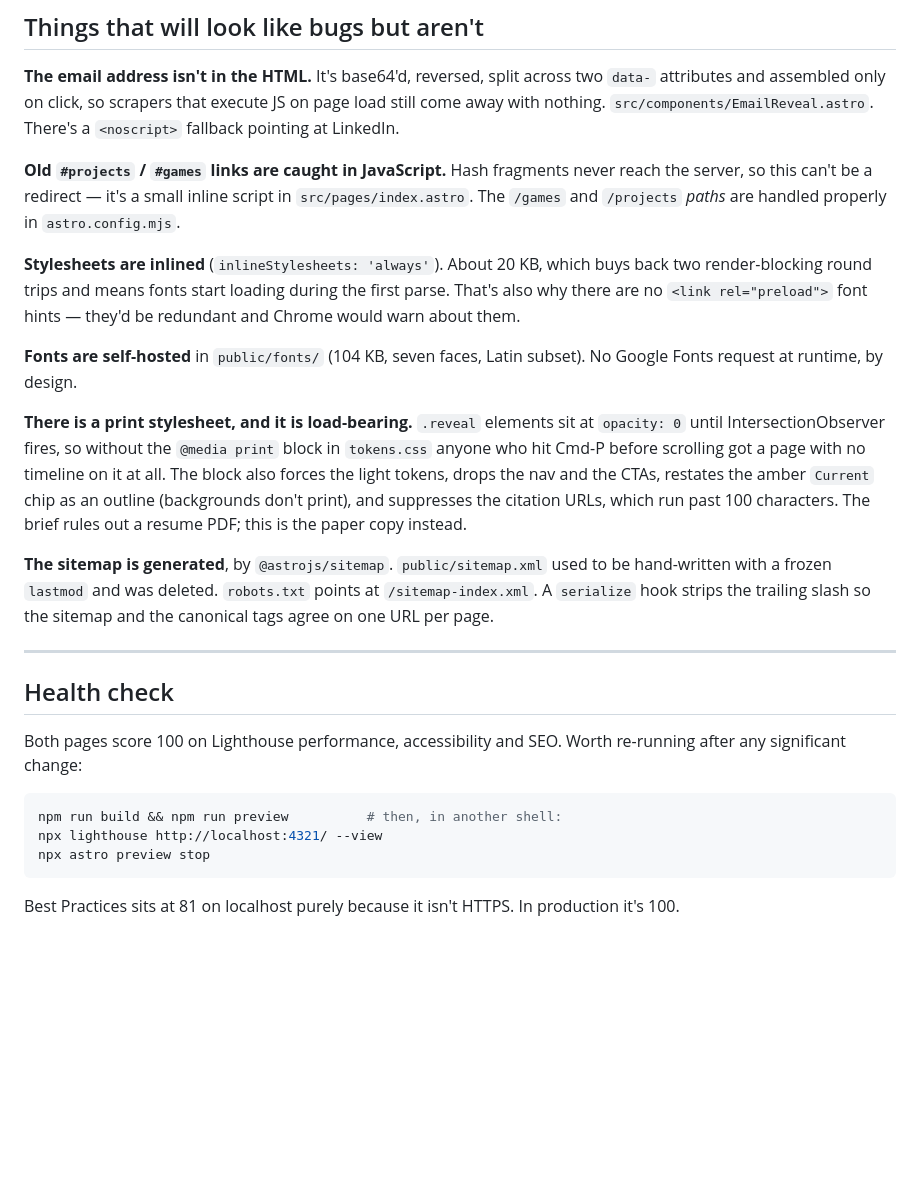
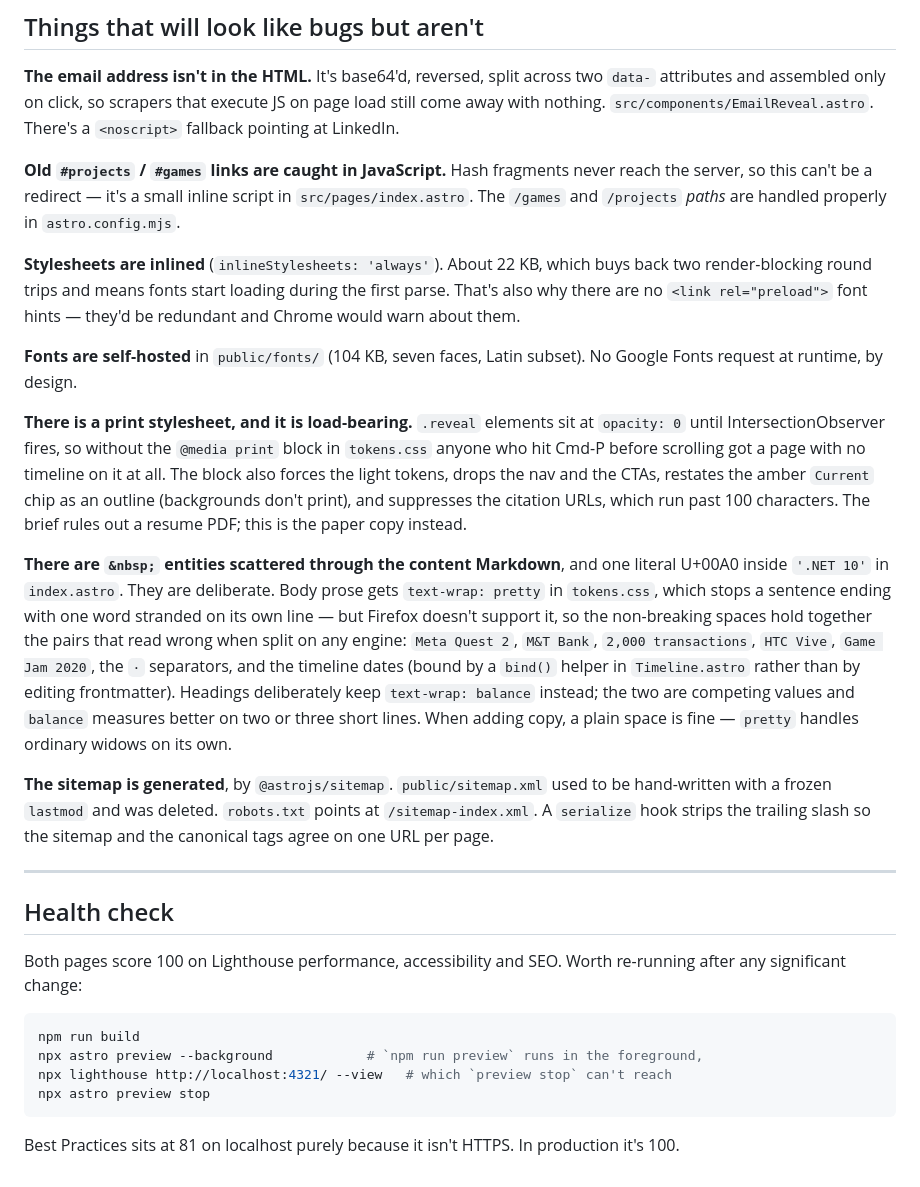
Before and after one commit to Klecoz/klecoz.github.io, a Markdown page: README.md, the part around one of its changes. GitHub-like rendering; blank space fills up the shorter version.

````diff
--- a/README.md
+++ b/README.md
@@ -247,7 +252,7 @@ pointing at LinkedIn.
 the server, so this can't be a redirect — it's a small inline script in `src/pages/index.astro`.
 The `/games` and `/projects` *paths* are handled properly in `astro.config.mjs`.
 
-**Stylesheets are inlined** (`inlineStylesheets: 'always'`). About 20 KB, which buys back
+**Stylesheets are inlined** (`inlineStylesheets: 'always'`). About 22 KB, which buys back
 two render-blocking round trips and means fonts start loading during the first parse. That's
 also why there are no `<link rel="preload">` font hints — they'd be redundant and Chrome
 would warn about them.
@@ -262,6 +267,17 @@ light tokens, drops the nav and the CTAs, restates the amber `Current` chip as a
 (backgrounds don't print), and suppresses the citation URLs, which run past 100 characters.
 The brief rules out a resume PDF; this is the paper copy instead.
 
+**There are `&nbsp;` entities scattered through the content Markdown**, and one literal
+U+00A0 inside `'.NET 10'` in `index.astro`. They are deliberate. Body prose gets
+`text-wrap: pretty` in `tokens.css`, which stops a sentence ending with one word stranded
+on its own line — but Firefox doesn't support it, so the non-breaking spaces hold together
+the pairs that read wrong when split on any engine: `Meta Quest 2`, `M&T Bank`,
+`2,000 transactions`, `HTC Vive`, `Game Jam 2020`, the `·` separators, and the timeline
+dates (bound by a `bind()` helper in `Timeline.astro` rather than by editing frontmatter).
+Headings deliberately keep `text-wrap: balance` instead; the two are competing values and
+`balance` measures better on two or three short lines. When adding copy, a plain space is
+fine — `pretty` handles ordinary widows on its own.
+
 **The sitemap is generated**, by `@astrojs/sitemap`. `public/sitemap.xml` used to be
 hand-written with a frozen `lastmod` and was deleted. `robots.txt` points at
 `/sitemap-index.xml`. A `serialize` hook strips the trailing slash so the sitemap and the
@@ -275,8 +291,9 @@ Both pages score 100 on Lighthouse performance, accessibility and SEO. Worth re-
 after any significant change:
 
 ```bash
-npm run build && npm run preview          # then, in another shell:
-npx lighthouse http://localhost:4321/ --view
+npm run build
+npx astro preview --background            # `npm run preview` runs in the foreground,
+npx lighthouse http://localhost:4321/ --view   # which `preview stop` can't reach
 npx astro preview stop
 ```
 
````
Also changed, not shown: other parts of README.md (+13 -8 lines).
